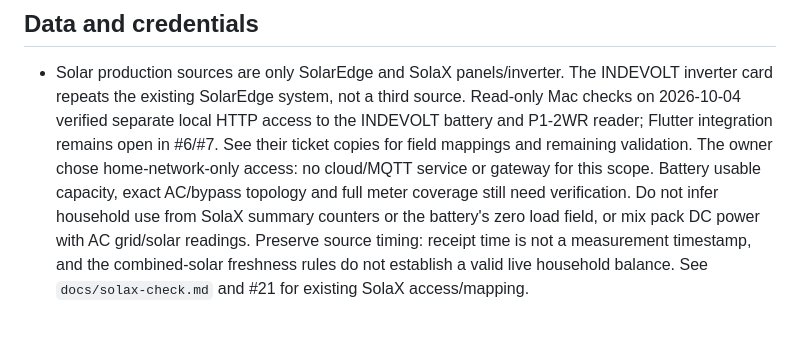
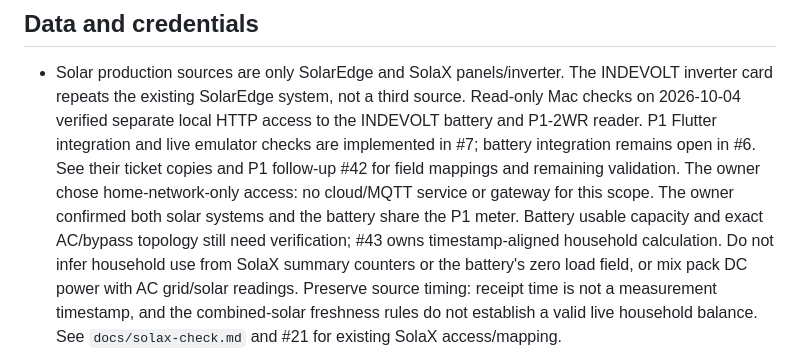
Before and after one commit to Owaiinnn/solar-overview, a Markdown page: AGENTS.md, the part around the change. GitHub-like rendering; blank space fills up the shorter version.

Commit message:
docs: update P1 handoff guidance after live verification

```diff
--- a/AGENTS.md
+++ b/AGENTS.md
@@ -87,11 +87,13 @@ portable commands. Browser preview shows empty screens without live API testing.
 - Solar production sources are only SolarEdge and SolaX panels/inverter. The
   INDEVOLT inverter card repeats the existing SolarEdge system, not a third source.
   Read-only Mac checks on 2026-10-04 verified separate local HTTP access to the
-  INDEVOLT battery and P1-2WR reader; Flutter integration remains open in #6/#7.
-  See their ticket copies for field mappings and remaining validation. The owner
+  INDEVOLT battery and P1-2WR reader. P1 Flutter integration and live emulator
+  checks are implemented in #7; battery integration remains open in #6. See their
+  ticket copies and P1 follow-up #42 for field mappings and remaining validation. The owner
   chose home-network-only access: no cloud/MQTT service or gateway for this scope.
-  Battery usable capacity, exact AC/bypass topology and full meter coverage still
-  need verification. Do not infer household use from SolaX summary counters or
+  The owner confirmed both solar systems and the battery share the P1 meter.
+  Battery usable capacity and exact AC/bypass topology still need verification;
+  #43 owns timestamp-aligned household calculation. Do not infer household use from SolaX summary counters or
   the battery's zero load field, or mix pack DC power with AC grid/solar readings.
   Preserve source timing: receipt time is not a measurement timestamp, and the
   combined-solar freshness rules do not establish a valid live household balance.
```
